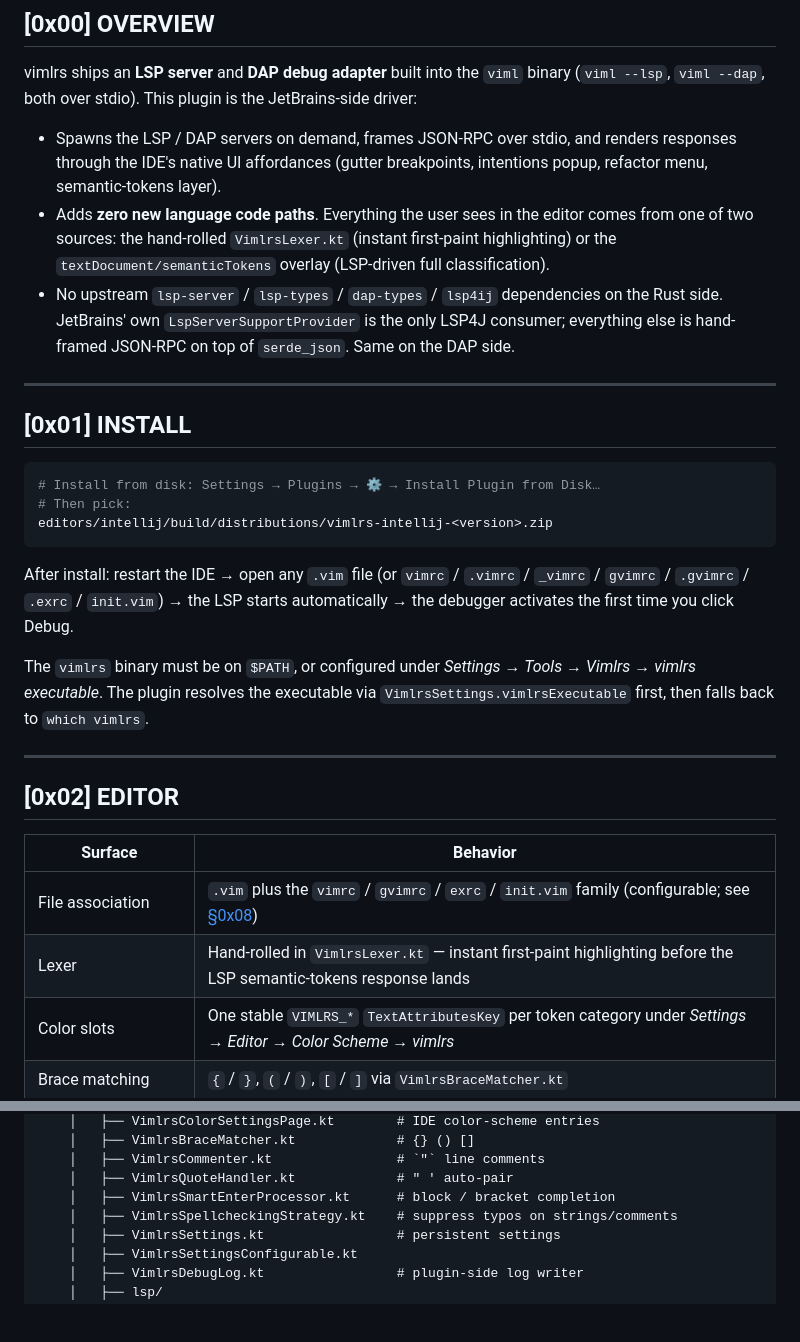
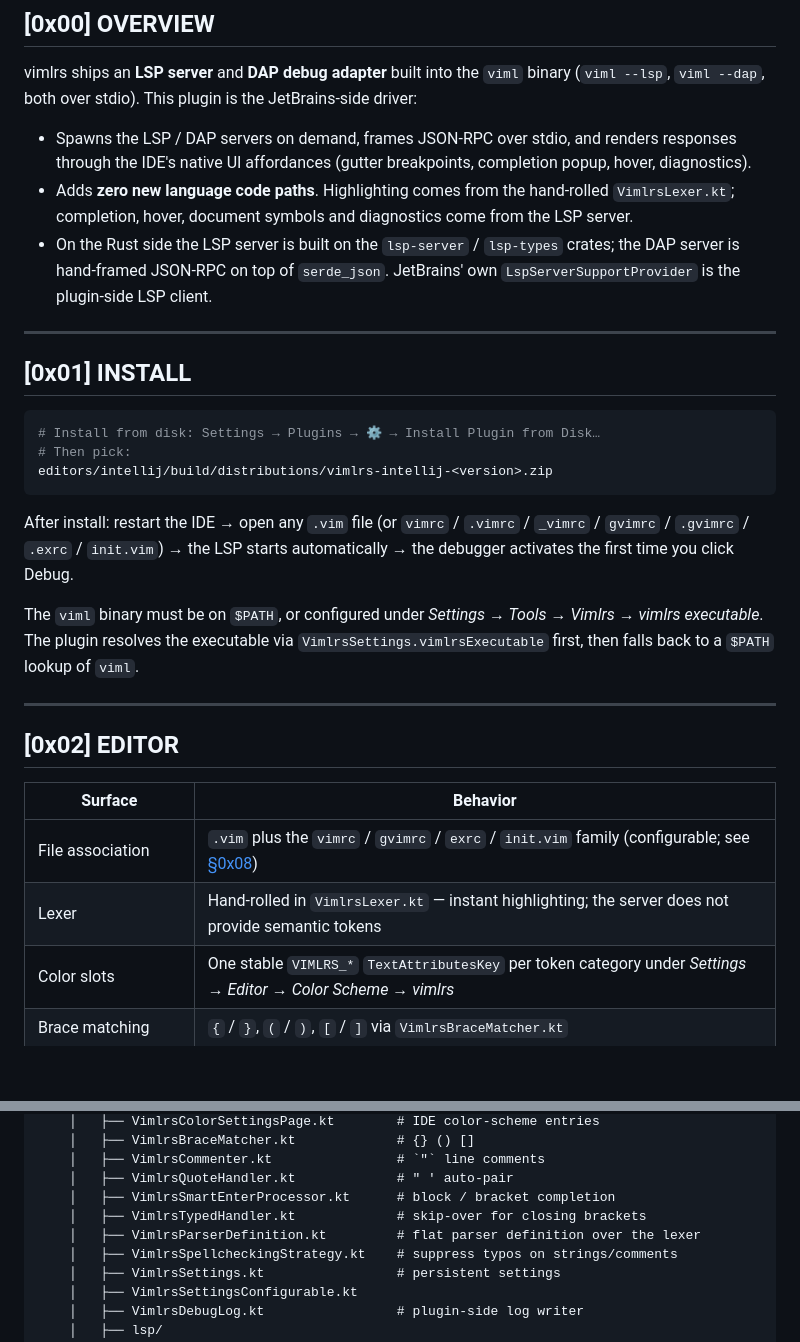
Before and after one commit to MenkeTechnologies/vimlrs, a Markdown page: editors/intellij/README.md, 2 parts joined by grey strips. GitHub-like rendering; blank space fills up the shorter version.

```diff
--- a/editors/intellij/README.md
+++ b/editors/intellij/README.md
@@ -41,9 +41,9 @@ A JetBrains-platform plugin that drives the LSP and DAP servers compiled into th
 
 vimlrs ships an **LSP server** and **DAP debug adapter** built into the `viml` binary (`viml --lsp`, `viml --dap`, both over stdio). This plugin is the JetBrains-side driver:
 
-- Spawns the LSP / DAP servers on demand, frames JSON-RPC over stdio, and renders responses through the IDE's native UI affordances (gutter breakpoints, intentions popup, refactor menu, semantic-tokens layer).
-- Adds **zero new language code paths**. Everything the user sees in the editor comes from one of two sources: the hand-rolled `VimlrsLexer.kt` (instant first-paint highlighting) or the `textDocument/semanticTokens` overlay (LSP-driven full classification).
-- No upstream `lsp-server` / `lsp-types` / `dap-types` / `lsp4ij` dependencies on the Rust side. JetBrains' own `LspServerSupportProvider` is the only LSP4J consumer; everything else is hand-framed JSON-RPC on top of `serde_json`. Same on the DAP side.
+- Spawns the LSP / DAP servers on demand, frames JSON-RPC over stdio, and renders responses through the IDE's native UI affordances (gutter breakpoints, completion popup, hover, diagnostics).
+- Adds **zero new language code paths**. Highlighting comes from the hand-rolled `VimlrsLexer.kt`; completion, hover, document symbols and diagnostics come from the LSP server.
+- On the Rust side the LSP server is built on the `lsp-server` / `lsp-types` crates; the DAP server is hand-framed JSON-RPC on top of `serde_json`. JetBrains' own `LspServerSupportProvider` is the plugin-side LSP client.
 
 ---
 
@@ -57,7 +57,7 @@ editors/intellij/build/distributions/vimlrs-intellij-<version>.zip
 
 After install: restart the IDE → open any `.vim` file (or `vimrc` / `.vimrc` / `_vimrc` / `gvimrc` / `.gvimrc` / `.exrc` / `init.vim`) → the LSP starts automatically → the debugger activates the first time you click Debug.
 
-The `vimlrs` binary must be on `$PATH`, or configured under *Settings → Tools → Vimlrs → vimlrs executable*. The plugin resolves the executable via `VimlrsSettings.vimlrsExecutable` first, then falls back to `which vimlrs`.
+The `viml` binary must be on `$PATH`, or configured under *Settings → Tools → Vimlrs → vimlrs executable*. The plugin resolves the executable via `VimlrsSettings.vimlrsExecutable` first, then falls back to a `$PATH` lookup of `viml`.
 
 ---
 
@@ -66,7 +66,7 @@ The `vimlrs` binary must be on `$PATH`, or configured under *Settings → Tools
 | Surface | Behavior |
 |---------|----------|
 | File association | `.vim` plus the `vimrc` / `gvimrc` / `exrc` / `init.vim` family (configurable; see [§0x08](#0x08-configuration)) |
-| Lexer | Hand-rolled in `VimlrsLexer.kt` — instant first-paint highlighting before the LSP semantic-tokens response lands |
+| Lexer | Hand-rolled in `VimlrsLexer.kt` — instant highlighting; the server does not provide semantic tokens |
 | Color slots | One stable `VIMLRS_*` `TextAttributesKey` per token category under *Settings → Editor → Color Scheme → vimlrs* |
 | Brace matching | `{` / `}`, `(` / `)`, `[` / `]` via `VimlrsBraceMatcher.kt` |
 | Comments | Cmd/Ctrl-`/` for `"` line comments via `VimlrsCommenter.kt` (VimL has no block-comment form) |
@@ -236,6 +231,8 @@ editors/intellij/
     │   ├── VimlrsCommenter.kt                # `"` line comments
     │   ├── VimlrsQuoteHandler.kt             # " ' auto-pair
     │   ├── VimlrsSmartEnterProcessor.kt      # block / bracket completion
+    │   ├── VimlrsTypedHandler.kt             # skip-over for closing brackets
+    │   ├── VimlrsParserDefinition.kt         # flat parser definition over the lexer
     │   ├── VimlrsSpellcheckingStrategy.kt    # suppress typos on strings/comments
     │   ├── VimlrsSettings.kt                 # persistent settings
     │   ├── VimlrsSettingsConfigurable.kt
```
Also changed, not shown: other parts of editors/intellij/README.md (+16 -21 lines), README.md (+3 -3 lines), docs/FUZZING.md (+7 -1 lines).
